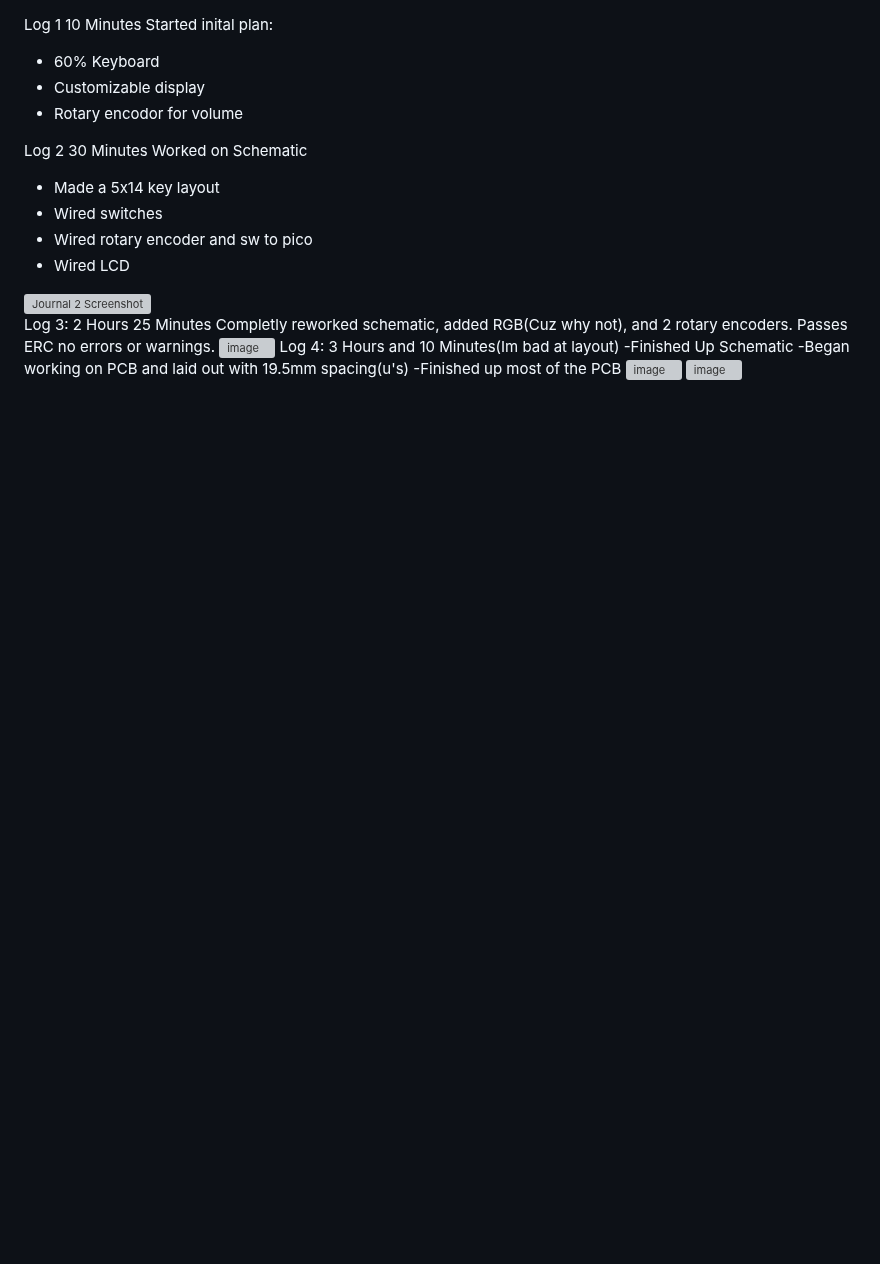
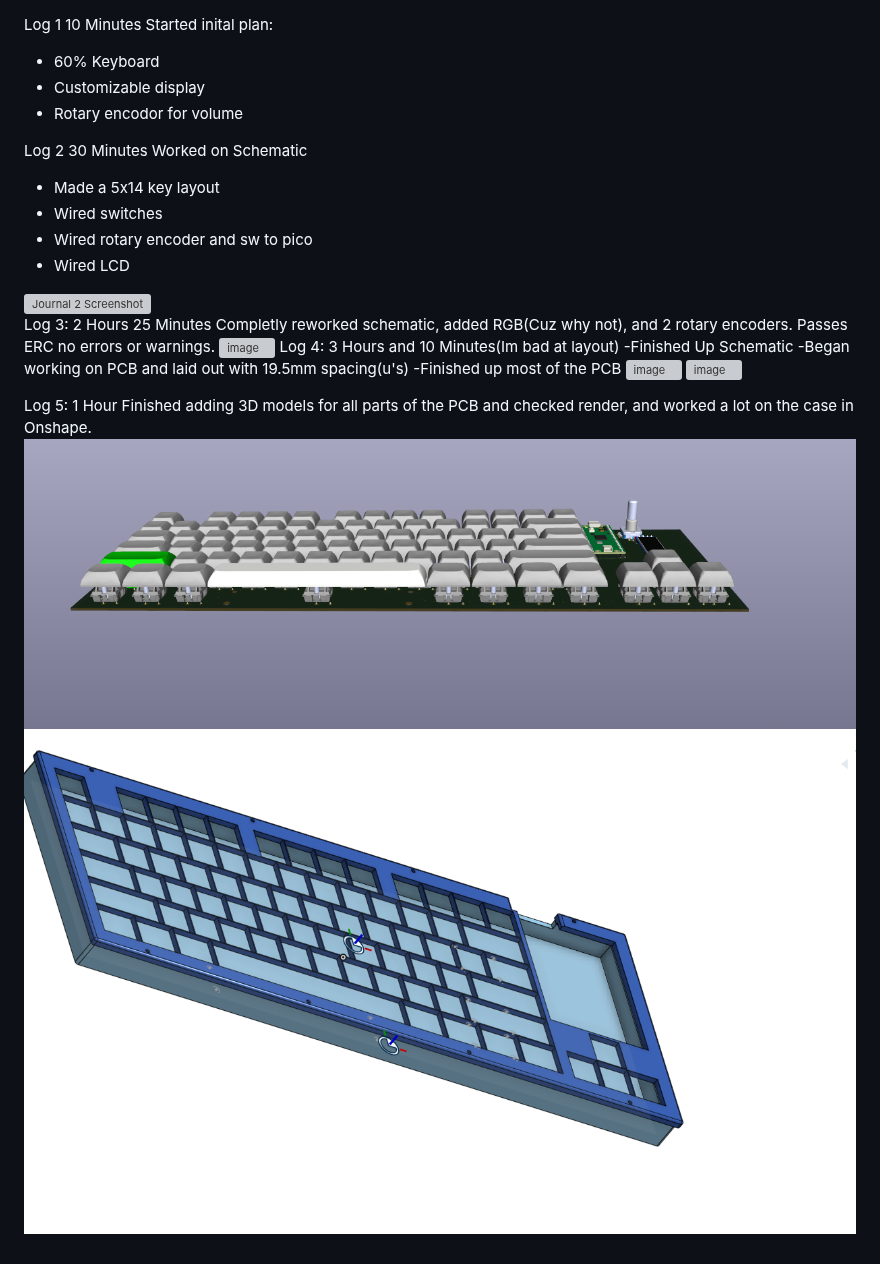
Before and after one commit to Catsarepro21/keyboard, a Markdown page: journal/Journal.md, the part around the change. Drawn GitHub-style; pictures changed too: journal/image-1.png (added), journal/image-2.png (added); blank space fills up the shorter version; grey boxes are pictures that could not be loaded.

Commit message:
Added devlog and files for latest journal

```diff
--- a/journal/Journal.md
+++ b/journal/Journal.md
@@ -27,3 +27,8 @@ Log 4:
 -Finished up most of the PCB
 <img width="1538" height="659" alt="image" src="https://github.com/user-attachments/assets/9f88fc3c-2bae-4b7f-b498-c0f2fd9ce8db" />
 <img width="872" height="431" alt="image" src="https://github.com/user-attachments/assets/5fd8dd6d-9c03-4fef-b336-4f9b99338d39" />
+
+Log 5:
+1 Hour
+Finished adding 3D models for all parts of the PCB and checked render, and worked a lot on the case in Onshape.
+![KiCad Render](image-2.png)![Onshape Case](image-1.png)
```
Also changed, not shown: 3 other files.
